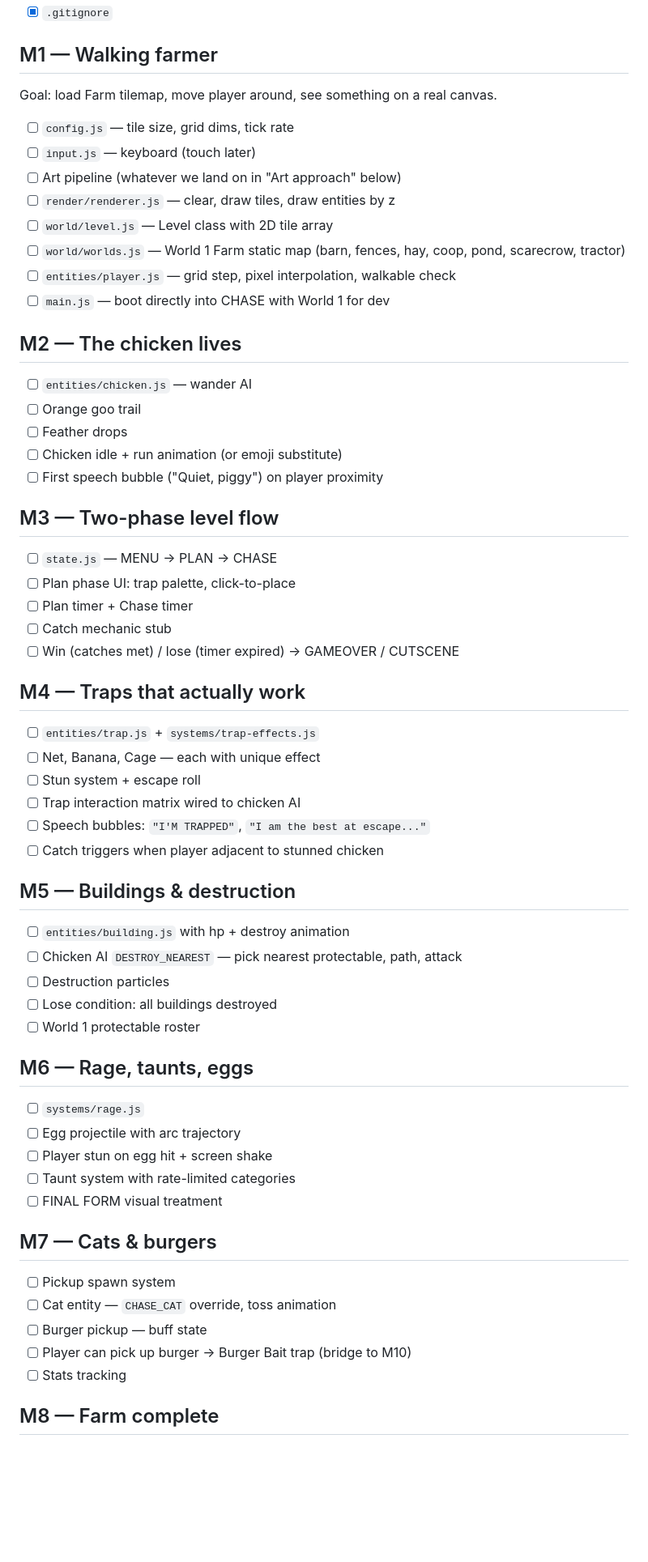
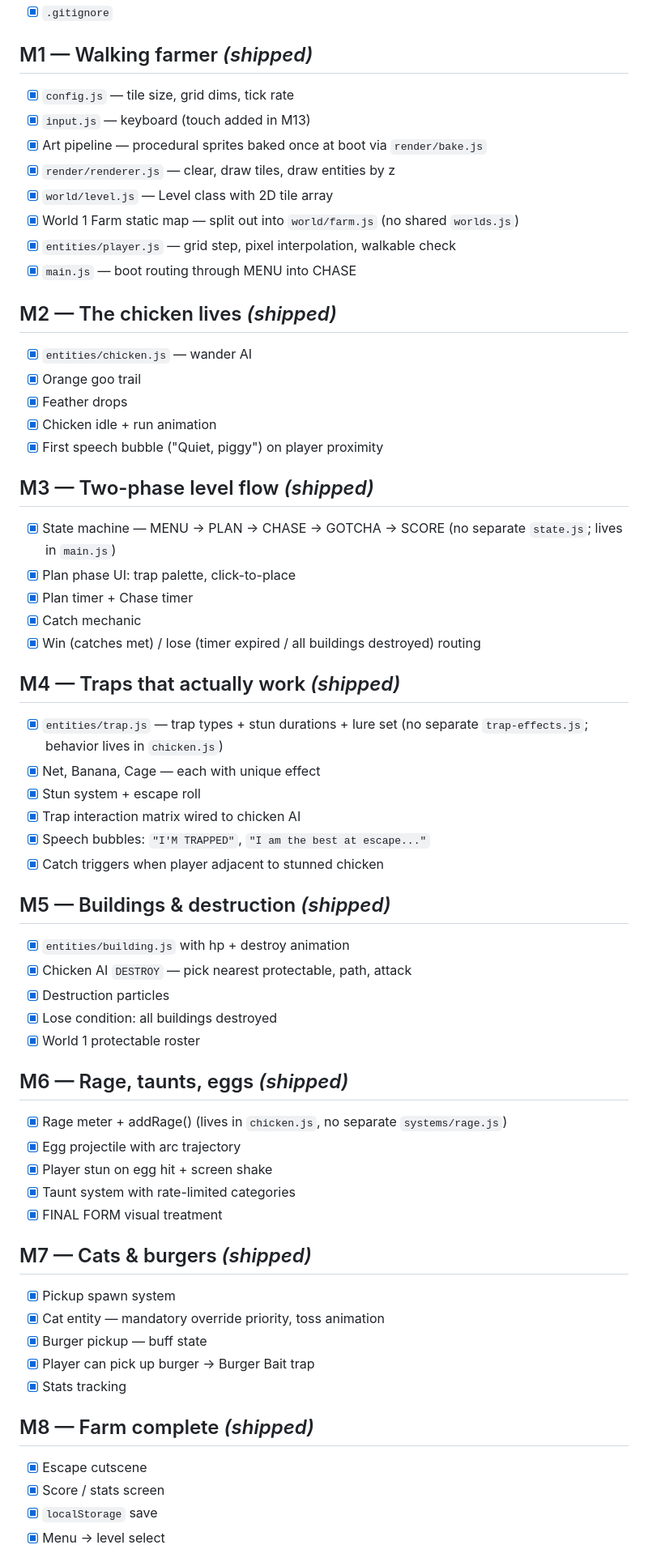
Before and after one commit to tamryn72/ChumpChickenChase, a Markdown page: docs/PLAN.md, the part around one of its changes. Shown at 81% size. Rendered like a GitHub page; blank space fills up the shorter version.

```diff
--- a/docs/PLAN.md
+++ b/docs/PLAN.md
@@ -16,67 +16,70 @@
 - [x] `src/rng.js` — mulberry32
 - [x] `.gitignore`
 
-## M1 — Walking farmer
+## M1 — Walking farmer  *(shipped)*
 
-Goal: load Farm tilemap, move player around, see something on a real canvas.
+- [x] `config.js` — tile size, grid dims, tick rate
+- [x] `input.js` — keyboard (touch added in M13)
+- [x] Art pipeline — procedural sprites baked once at boot via `render/bake.js`
+- [x] `render/renderer.js` — clear, draw tiles, draw entities by z
+- [x] `world/level.js` — Level class with 2D tile array
+- [x] World 1 Farm static map — split out into `world/farm.js` (no shared `worlds.js`)
+- [x] `entities/player.js` — grid step, pixel interpolation, walkable check
+- [x] `main.js` — boot routing through MENU into CHASE
 
-- [ ] `config.js` — tile size, grid dims, tick rate
-- [ ] `input.js` — keyboard (touch later)
-- [ ] Art pipeline (whatever we land on in "Art approach" below)
-- [ ] `render/renderer.js` — clear, draw tiles, draw entities by z
-- [ ] `world/level.js` — Level class with 2D tile array
-- [ ] `world/worlds.js` — World 1 Farm static map (barn, fences, hay, coop, pond, scarecrow, tractor)
-- [ ] `entities/player.js` — grid step, pixel interpolation, walkable check
-- [ ] `main.js` — boot directly into CHASE with World 1 for dev
+## M2 — The chicken lives  *(shipped)*
 
-## M2 — The chicken lives
+- [x] `entities/chicken.js` — wander AI
+- [x] Orange goo trail
+- [x] Feather drops
+- [x] Chicken idle + run animation
+- [x] First speech bubble ("Quiet, piggy") on player proximity
 
-- [ ] `entities/chicken.js` — wander AI
-- [ ] Orange goo trail
-- [ ] Feather drops
-- [ ] Chicken idle + run animation (or emoji substitute)
-- [ ] First speech bubble ("Quiet, piggy") on player proximity
+## M3 — Two-phase level flow  *(shipped)*
 
-## M3 — Two-phase level flow
+- [x] State machine — MENU → PLAN → CHASE → GOTCHA → SCORE (no separate `state.js`; lives in `main.js`)
+- [x] Plan phase UI: trap palette, click-to-place
+- [x] Plan timer + Chase timer
+- [x] Catch mechanic
+- [x] Win (catches met) / lose (timer expired / all buildings destroyed) routing
 
-- [ ] `state.js` — MENU → PLAN → CHASE
-- [ ] Plan phase UI: trap palette, click-to-place
-- [ ] Plan timer + Chase timer
-- [ ] Catch mechanic stub
-- [ ] Win (catches met) / lose (timer expired) → GAMEOVER / CUTSCENE
+## M4 — Traps that actually work  *(shipped)*
 
-## M4 — Traps that actually work
+- [x] `entities/trap.js` — trap types + stun durations + lure set (no separate `trap-effects.js`; behavior lives in `chicken.js`)
+- [x] Net, Banana, Cage — each with unique effect
+- [x] Stun system + escape roll
+- [x] Trap interaction matrix wired to chicken AI
+- [x] Speech bubbles: `"I'M TRAPPED"`, `"I am the best at escape..."`
+- [x] Catch triggers when player adjacent to stunned chicken
 
-- [ ] `entities/trap.js` + `systems/trap-effects.js`
-- [ ] Net, Banana, Cage — each with unique effect
-- [ ] Stun system + escape roll
-- [ ] Trap interaction matrix wired to chicken AI
-- [ ] Speech bubbles: `"I'M TRAPPED"`, `"I am the best at escape..."`
-- [ ] Catch triggers when player adjacent to stunned chicken
+## M5 — Buildings & destruction  *(shipped)*
 
-## M5 — Buildings & destruction
+- [x] `entities/building.js` with hp + destroy animation
+- [x] Chicken AI `DESTROY` — pick nearest protectable, path, attack
+- [x] Destruction particles
+- [x] Lose condition: all buildings destroyed
+- [x] World 1 protectable roster
 
-- [ ] `entities/building.js` with hp + destroy animation
-- [ ] Chicken AI `DESTROY_NEAREST` — pick nearest protectable, path, attack
-- [ ] Destruction particles
-- [ ] Lose condition: all buildings destroyed
-- [ ] World 1 protectable roster
+## M6 — Rage, taunts, eggs  *(shipped)*
 
-## M6 — Rage, taunts, eggs
+- [x] Rage meter + addRage() (lives in `chicken.js`, no separate `systems/rage.js`)
+- [x] Egg projectile with arc trajectory
+- [x] Player stun on egg hit + screen shake
+- [x] Taunt system with rate-limited categories
+- [x] FINAL FORM visual treatment
 
-- [ ] `systems/rage.js`
-- [ ] Egg projectile with arc trajectory
-- [ ] Player stun on egg hit + screen shake
-- [ ] Taunt system with rate-limited categories
-- [ ] FINAL FORM visual treatment
+## M7 — Cats & burgers  *(shipped)*
 
-## M7 — Cats & burgers
+- [x] Pickup spawn system
+- [x] Cat entity — mandatory override priority, toss animation
+- [x] Burger pickup — buff state
+- [x] Player can pick up burger → Burger Bait trap
+- [x] Stats tracking
 
-- [ ] Pickup spawn system
-- [ ] Cat entity — `CHASE_CAT` override, toss animation
-- [ ] Burger pickup — buff state
-- [ ] Player can pick up burger → Burger Bait trap (bridge to M10)
-- [ ] Stats tracking
+## M8 — Farm complete  *(shipped)*
 
-## M8 — Farm complete
+- [x] Escape cutscene
+- [x] Score / stats screen
+- [x] `localStorage` save
+- [x] Menu → level select
 
```
Also changed, not shown: other parts of docs/PLAN.md (+66 -141 lines), CLAUDE.md (+14 -13 lines), docs/MEMORY.md (+15 -16 lines).
